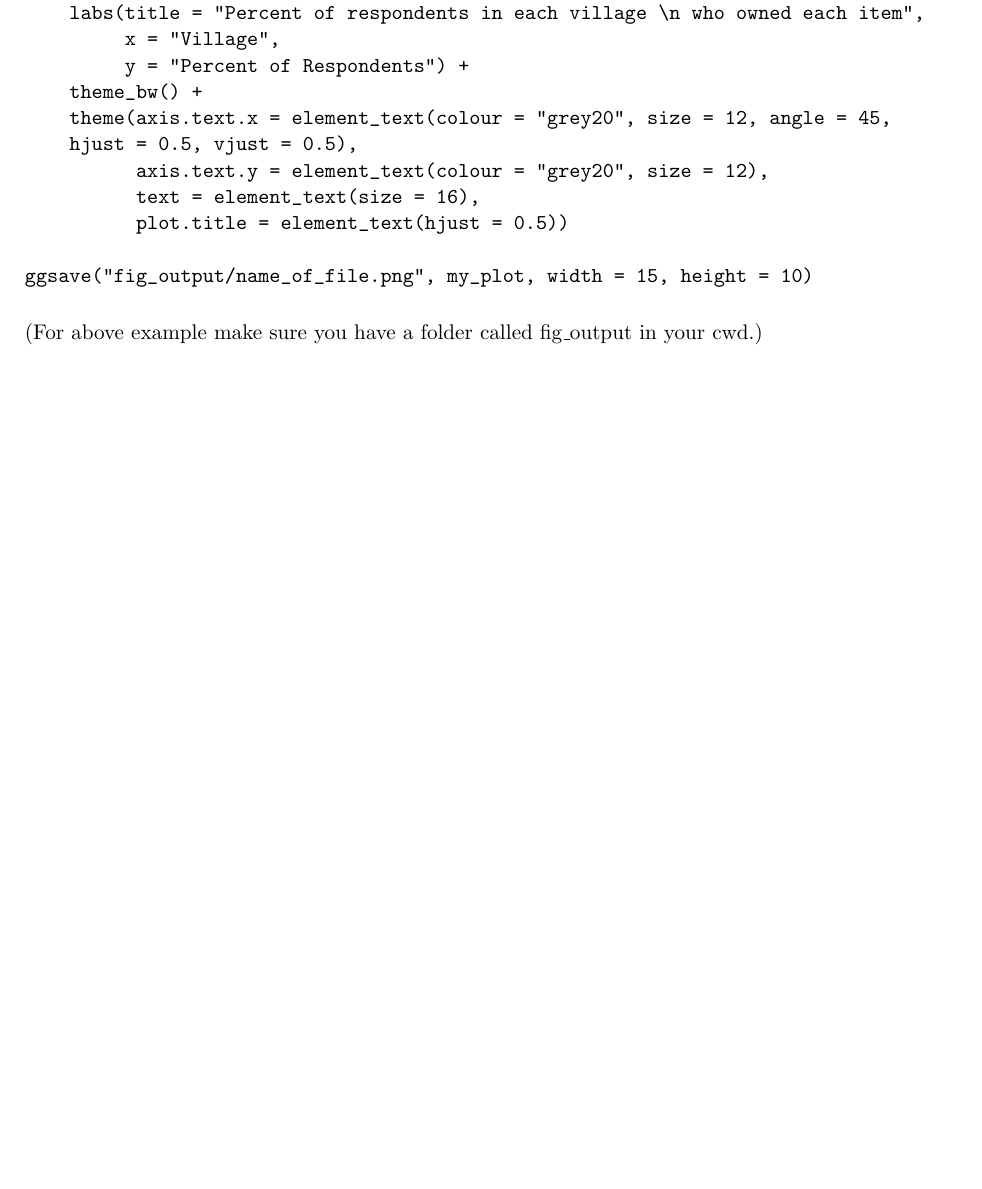
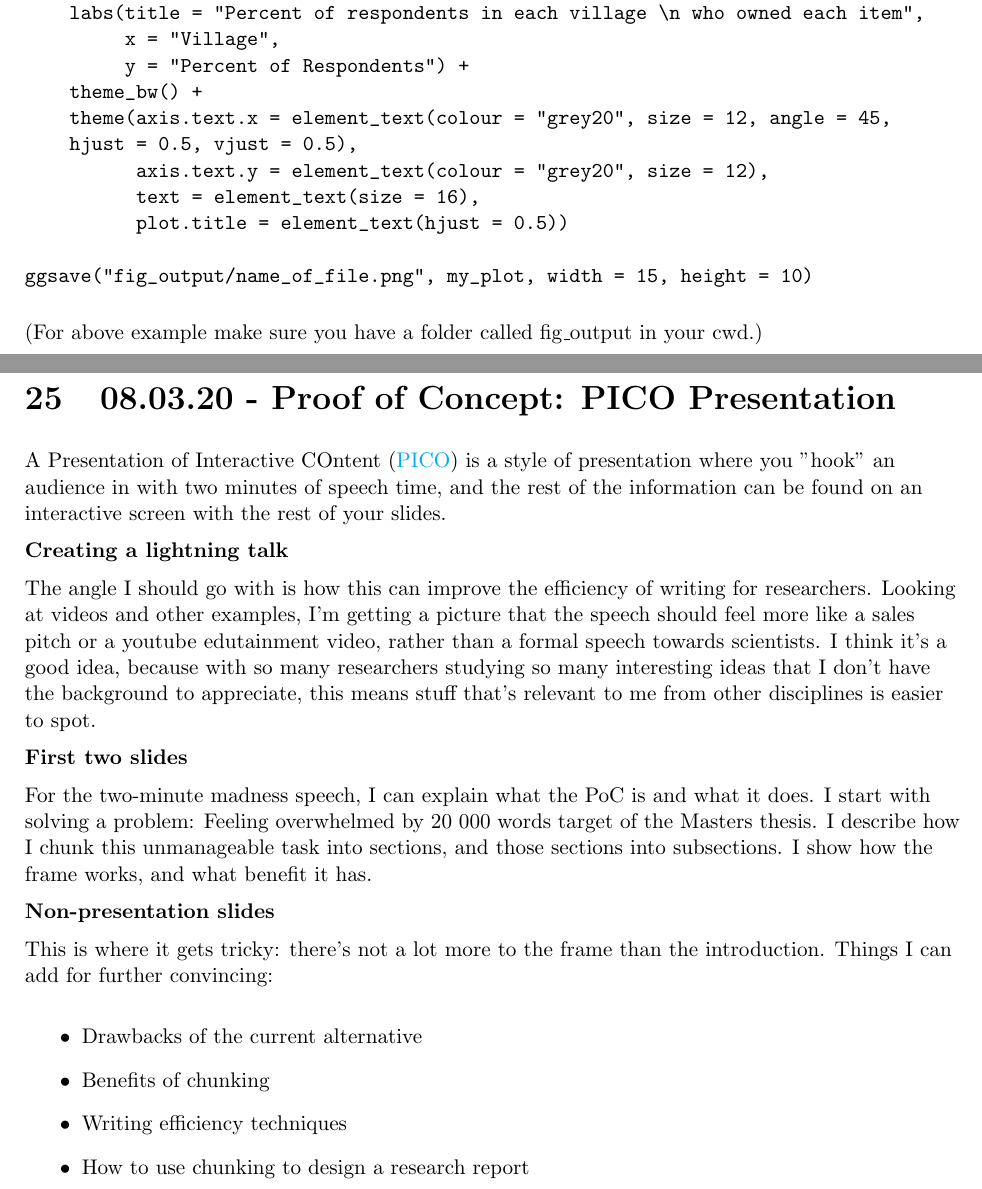
Before and after one commit to MQ-FOAR705/William-Black-Exercises, a LaTeX document (WilliamBlack--LearningJournal.tex): part of page 72 of 73 before the commit and two parts of pages 72 and 73 of 74 after it, the two joined at a grey line, cut so that both start at the same text, the shorter picture padded with empty space. Compiled offline with pdfLaTeX.

Commit message:
Learning journal entry for PICO presentation

```diff
--- a/WilliamBlack--LearningJournal.tex
+++ b/WilliamBlack--LearningJournal.tex
@@ -3255,6 +3255,32 @@ ggsave("fig_output/name_of_file.png", my_plot, width = 15, height = 10)
 
 (For above example make sure you have a folder called fig\_output in your cwd.)
 
+\newpage\section{08.03.20 - Proof of Concept: PICO Presentation}
+
+A Presentation of Interactive COntent (\href{https://egu2019.eu/PICO_how-to_guide_to_PICO.pdf}{PICO}) is a style of presentation where you "hook" an audience in with two minutes of speech time, and the rest of the information can be found on an interactive screen with the rest of your slides.
+
+\textbf{Creating a lightning talk}
+
+The angle I should go with is how this can improve the efficiency of writing for researchers. Looking at videos and other examples, I'm getting a picture that the speech should feel more like a sales pitch or a youtube edutainment video, rather than a formal speech towards scientists. I think it's a good idea, because with so many researchers studying so many interesting ideas that I don't have the background to appreciate, this means stuff that's relevant to me from other disciplines is easier to spot.
+
+\textbf{First two slides}
+
+For the two-minute madness speech, I can explain what the PoC is and what it does. I start with solving a problem: Feeling overwhelmed by 20 000 words target of the Masters thesis. I describe how I chunk this unmanageable task into sections, and those sections into subsections. I show how the frame works, and what benefit it has.
+
+\textbf{Non-presentation slides}
+
+This is where it gets tricky: there's not a lot more to the frame than the introduction. Things I can add for further convincing:
+
+\begin{itemize}
+    \item Drawbacks of the current alternative
+    \item Benefits of chunking
+    \item Writing efficiency techniques
+    \item How to use chunking to design a research report
+\end{itemize}
+
+
+
+
 %"Intentions, Actions, Results"
 
 \newpage\section{Library of LaTeX Errors}
```
